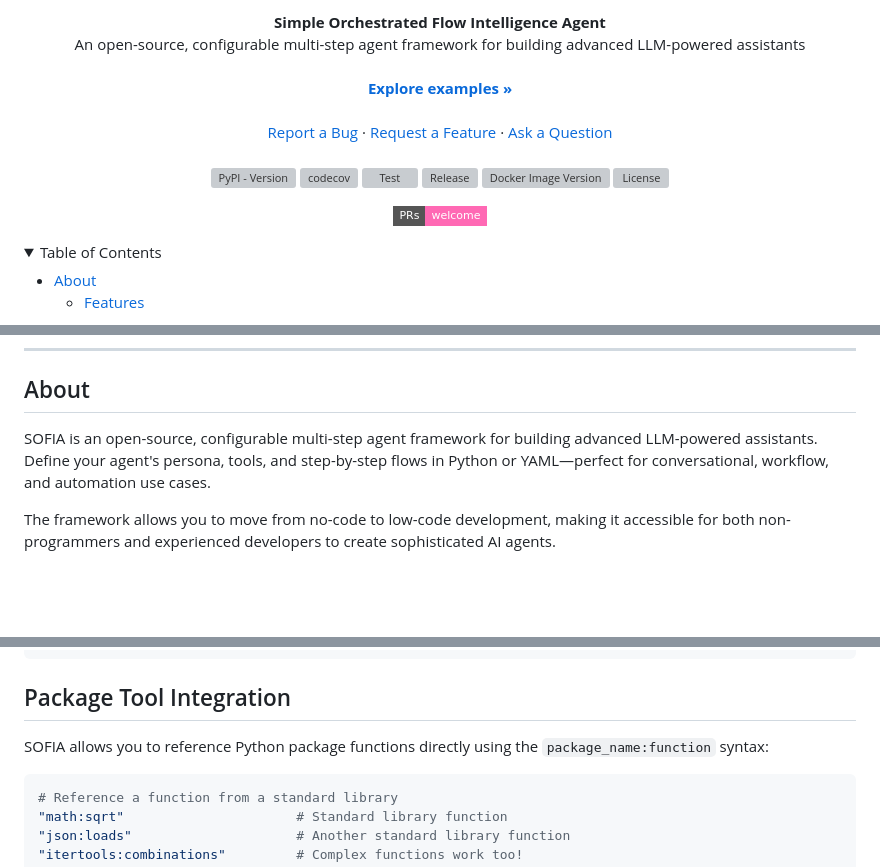
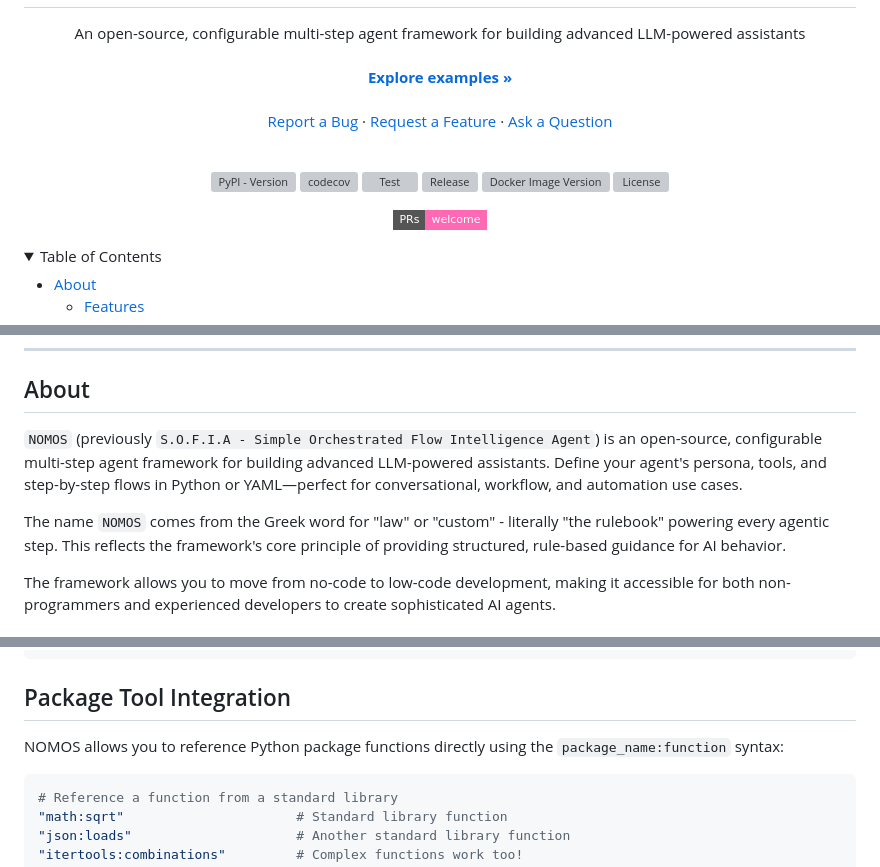
Before and after one commit to sofia-hq/sofia, a Markdown page: README.md, 3 parts joined by grey strips. GitHub-like rendering; badges without logos; blank space fills up the shorter version; grey boxes are pictures that could not be loaded.

````diff
--- a/README.md
+++ b/README.md
@@ -23,8 +27,7 @@
 </h1>
 
 <div align="center">
-  <strong>Simple Orchestrated Flow Intelligence Agent</strong>
-  <br />
+
   An open-source, configurable multi-step agent framework for building advanced LLM-powered assistants
   <br />
   <br />
@@ -94,7 +97,9 @@
 
 ## About
 
-SOFIA is an open-source, configurable multi-step agent framework for building advanced LLM-powered assistants. Define your agent's persona, tools, and step-by-step flows in Python or YAML—perfect for conversational, workflow, and automation use cases.
+`NOMOS` (previously `S.O.F.I.A - Simple Orchestrated Flow Intelligence Agent`) is an open-source, configurable multi-step agent framework for building advanced LLM-powered assistants. Define your agent's persona, tools, and step-by-step flows in Python or YAML—perfect for conversational, workflow, and automation use cases.
+
+The name `NOMOS` comes from the Greek word for "law" or "custom" - literally "the rulebook" powering every agentic step. This reflects the framework's core principle of providing structured, rule-based guidance for AI behavior.
 
 The framework allows you to move from no-code to low-code development, making it accessible for both non-programmers and experienced developers to create sophisticated AI agents.
 
@@ -264,7 +269,7 @@ llm:
 
 ## Package Tool Integration
 
-SOFIA allows you to reference Python package functions directly using the `package_name:function` syntax:
+NOMOS allows you to reference Python package functions directly using the `package_name:function` syntax:
 
 ```python
 # Reference a function from a standard library
````
Also changed, not shown: other parts of README.md (+50 -46 lines), assets/dark.png (added), assets/light.png (added).
